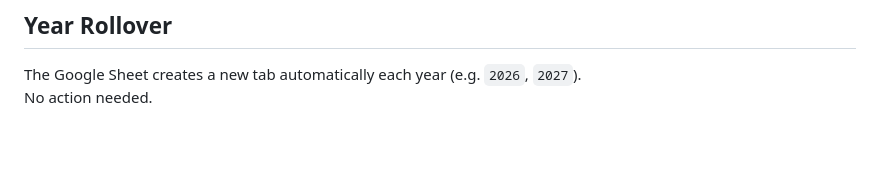
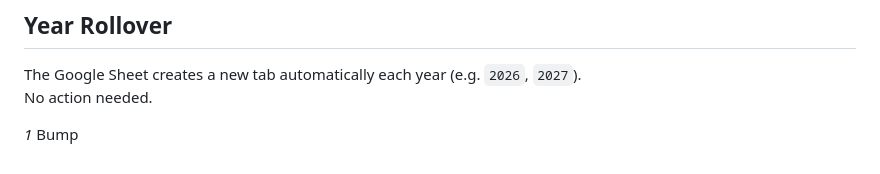
Before and after one commit to the-real-cphillips/rev-coaster-creator, a Markdown page: README.md, the part around the change. Rendered like a GitHub page; blank space fills up the shorter version.

Commit message:
Bump for Pipelines

```diff
--- a/README.md
+++ b/README.md
@@ -149,3 +149,5 @@ When you're ready to hand off:
 
 The Google Sheet creates a new tab automatically each year (e.g. `2026`, `2027`).
 No action needed.
+
+_*1*_ Bump
```
